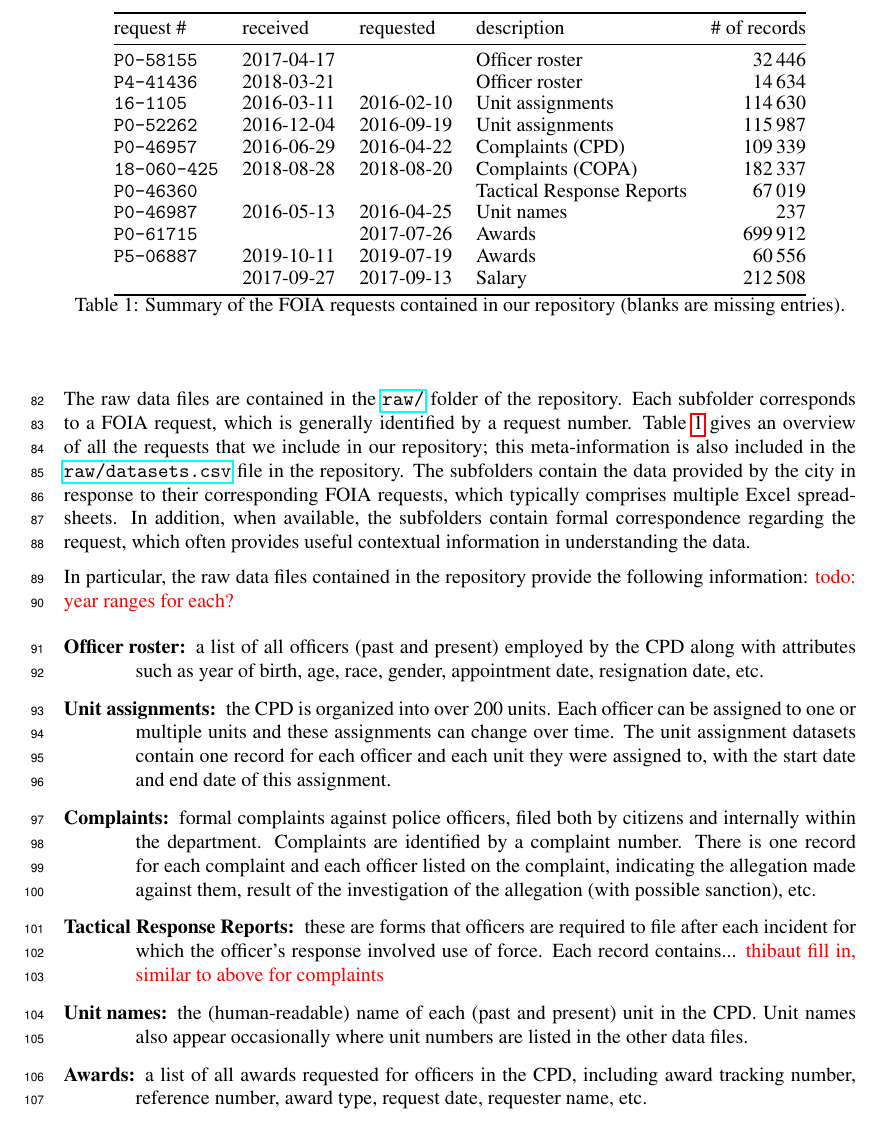
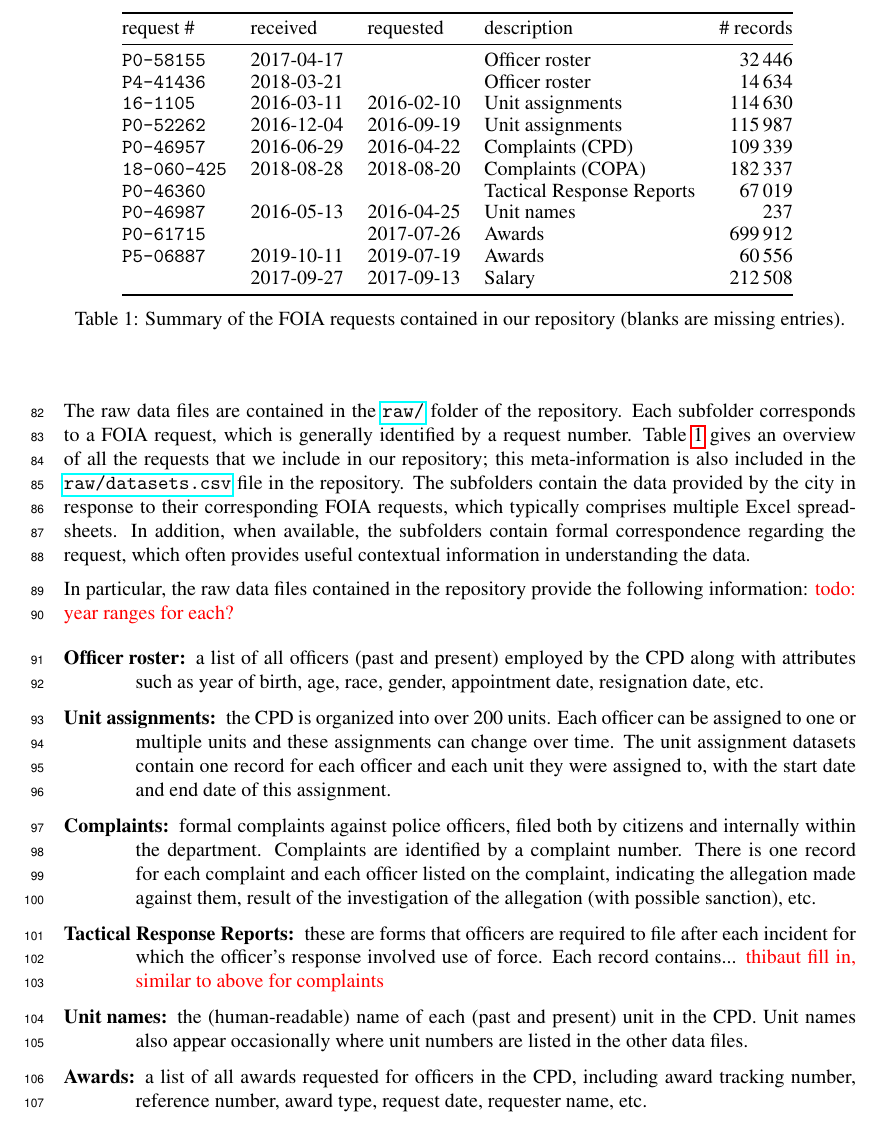
Before and after one commit to chicago-police-violence/data, a LaTeX paper (doc/main.tex, which reads doc/sections/data.tex): part of page 3 of 11, cut so that both start at the same text. Compiled offline with pdfLaTeX.

Commit message:
Tweaks to Table 1

```diff
--- a/doc/sections/data.tex
+++ b/doc/sections/data.tex
@@ -30,7 +30,7 @@ These data form the basis of the cleaned and linked data set provided by the pre
 	\begin{center}
 \begin{tabular}{@{}llllr@{}}
 	\toprule
-	request \#&received&requested&description& \# of records\\
+	request \#&received&requested&description& \# records\\
 \midrule
 	\texttt{P0-58155}&2017-04-17& &Officer roster& 32\,446\\
 	\texttt{P4-41436}&2018-03-21& &Officer roster& 14\,634\\
@@ -45,6 +45,7 @@ These data form the basis of the cleaned and linked data set provided by the pre
 					 &2017-09-27&2017-09-13&Salary&212\,508\\
 \bottomrule
 \end{tabular}
+\vspace{0.7em}
 \caption{Summary of the FOIA requests contained in our repository (blanks are missing entries).}
 \label{table:summary}
 \end{center}
```
